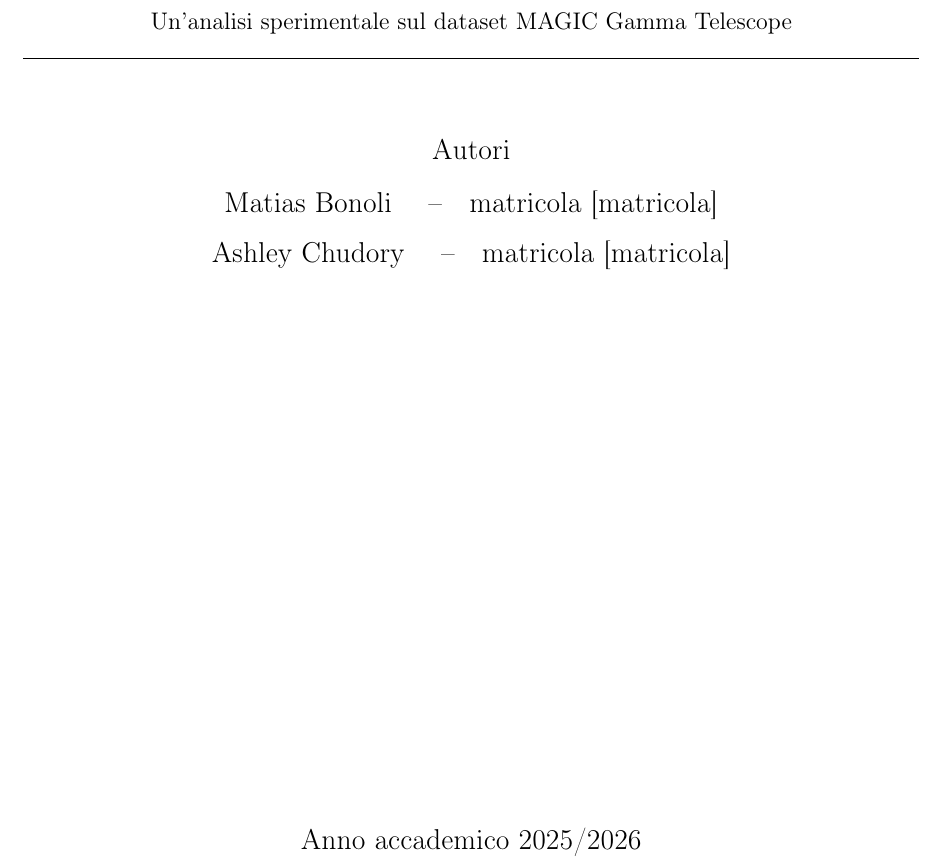
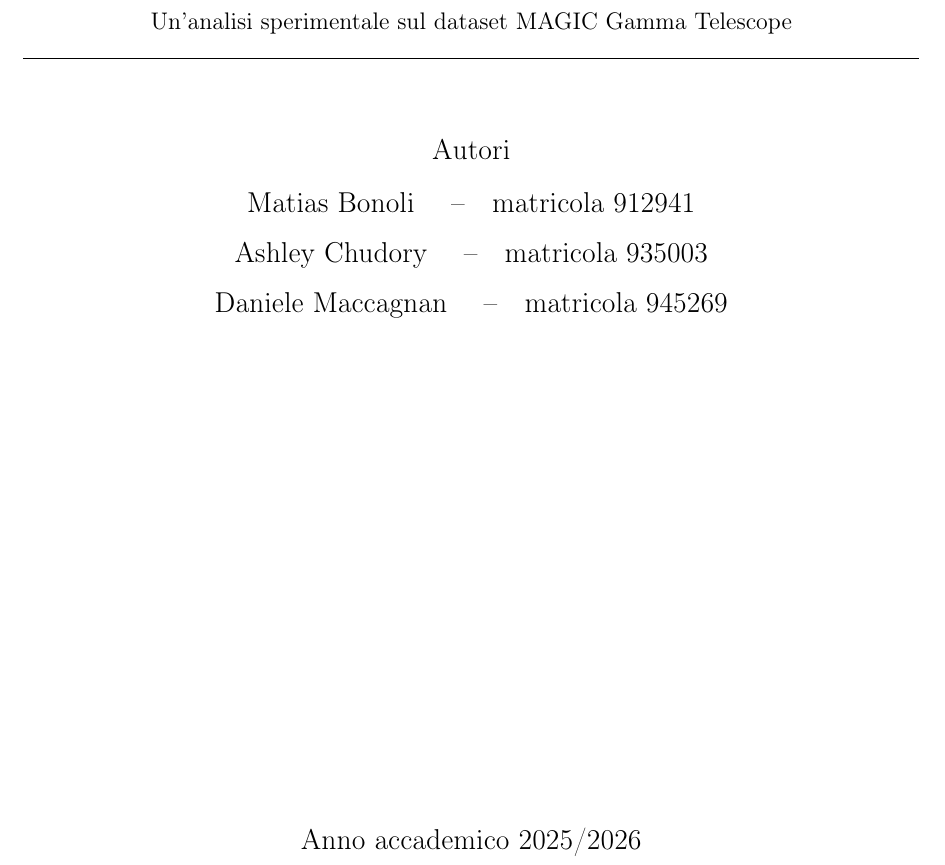
Before and after one commit to maatitass/architettura-progetto, a LaTeX document (relazione/relazione3.tex): part of page 1 of 45, cut so that both start at the same text. Compiled offline with pdfLaTeX.

Commit message:
Aggiunto le matricole

```diff
--- a/relazione/relazione3.tex
+++ b/relazione/relazione3.tex
@@ -65,8 +65,9 @@
 		{\large Autori\par}
 		\vspace{0.3cm}
 		{\large
-			Matias Bonoli \quad--\quad matricola [matricola]\\[0.25cm]
-			Ashley Chudory \quad--\quad matricola [matricola]\\
+			Matias Bonoli \quad--\quad matricola 912941\\[0.25cm]
+			Ashley Chudory \quad--\quad matricola 935003\\[0.25cm]
+			Daniele Maccagnan \quad--\quad matricola 945269\\
 		}
 	\end{minipage}
 
```
Also changed, not shown: 1 other file.
